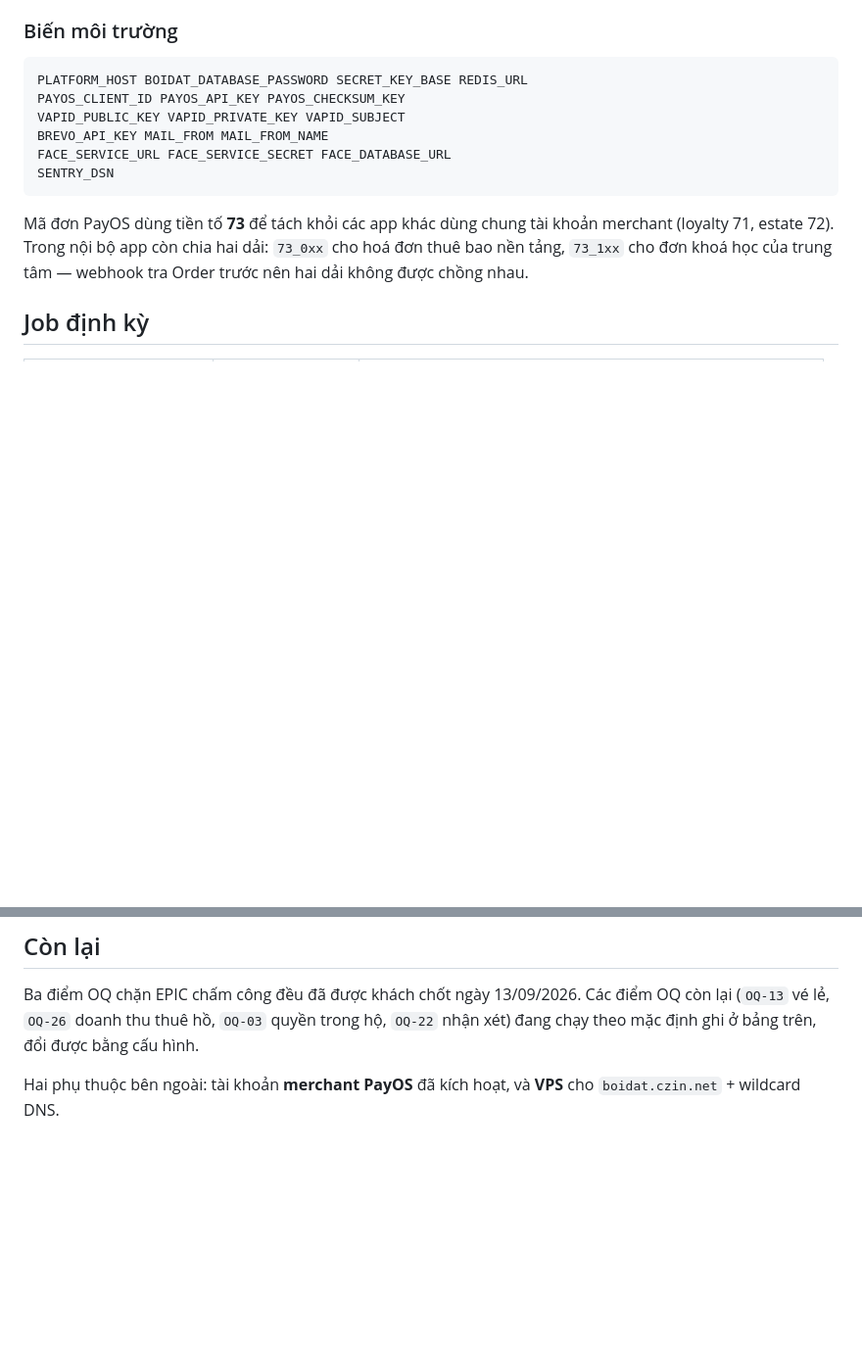
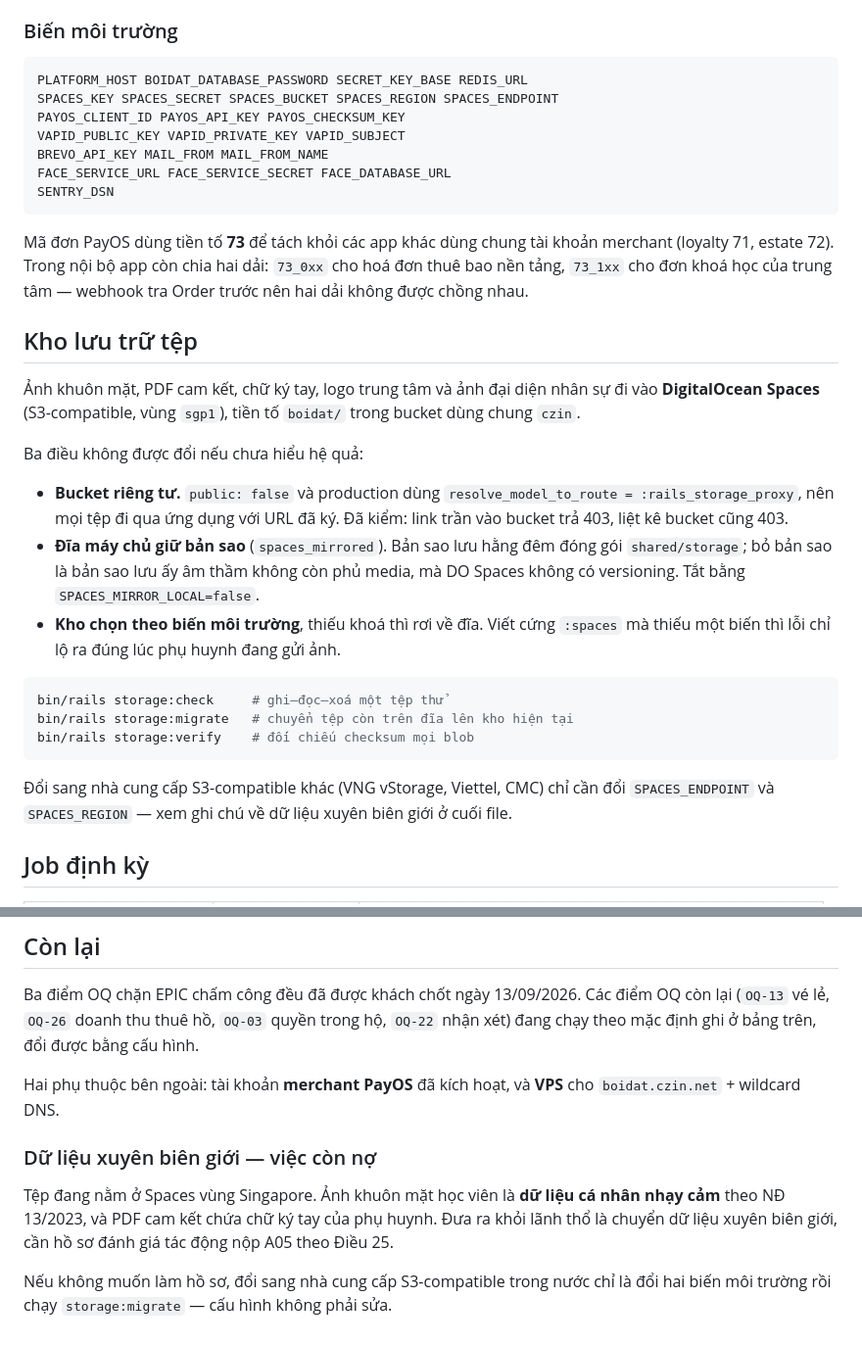
Before and after one commit to TiumPower/boidat, a Markdown page: README.md, 2 parts joined by grey strips. Shown at 98% size. GitHub-like rendering; blank space fills up the shorter version.

Commit message:
Tài liệu: kho lưu trữ Spaces, bản sao cục bộ, và việc còn nợ về dữ liệu xuyên biên giới
Co-Authored-By: Claude Opus 5 <noreply@anthropic.com>

````diff
--- a/README.md
+++ b/README.md
@@ -133,6 +133,7 @@ kịch bản thầy xin nghỉ → duyệt → hoàn buổi → phụ huynh đ
 
 ```
 PLATFORM_HOST BOIDAT_DATABASE_PASSWORD SECRET_KEY_BASE REDIS_URL
+SPACES_KEY SPACES_SECRET SPACES_BUCKET SPACES_REGION SPACES_ENDPOINT
 PAYOS_CLIENT_ID PAYOS_API_KEY PAYOS_CHECKSUM_KEY
 VAPID_PUBLIC_KEY VAPID_PRIVATE_KEY VAPID_SUBJECT
 BREVO_API_KEY MAIL_FROM MAIL_FROM_NAME
@@ -144,6 +145,33 @@ Mã đơn PayOS dùng tiền tố **73** để tách khỏi các app khác dùng
 merchant (loyalty 71, estate 72). Trong nội bộ app còn chia hai dải: `73_0xx` cho
 hoá đơn thuê bao nền tảng, `73_1xx` cho đơn khoá học của trung tâm — webhook tra
 Order trước nên hai dải không được chồng nhau.
+
+## Kho lưu trữ tệp
+
+Ảnh khuôn mặt, PDF cam kết, chữ ký tay, logo trung tâm và ảnh đại diện nhân sự
+đi vào **DigitalOcean Spaces** (S3-compatible, vùng `sgp1`), tiền tố `boidat/`
+trong bucket dùng chung `czin`.
+
+Ba điều không được đổi nếu chưa hiểu hệ quả:
+
+- **Bucket riêng tư.** `public: false` và production dùng
+  `resolve_model_to_route = :rails_storage_proxy`, nên mọi tệp đi qua ứng dụng
+  với URL đã ký. Đã kiểm: link trần vào bucket trả 403, liệt kê bucket cũng 403.
+- **Đĩa máy chủ giữ bản sao** (`spaces_mirrored`). Bản sao lưu hằng đêm đóng gói
+  `shared/storage`; bỏ bản sao là bản sao lưu ấy âm thầm không còn phủ media,
+  mà DO Spaces không có versioning. Tắt bằng `SPACES_MIRROR_LOCAL=false`.
+- **Kho chọn theo biến môi trường**, thiếu khoá thì rơi về đĩa. Viết cứng
+  `:spaces` mà thiếu một biến thì lỗi chỉ lộ ra đúng lúc phụ huynh đang gửi ảnh.
+
+```bash
+bin/rails storage:check     # ghi–đọc–xoá một tệp thử
+bin/rails storage:migrate   # chuyển tệp còn trên đĩa lên kho hiện tại
+bin/rails storage:verify    # đối chiếu checksum mọi blob
+```
+
+Đổi sang nhà cung cấp S3-compatible khác (VNG vStorage, Viettel, CMC) chỉ cần
+đổi `SPACES_ENDPOINT` và `SPACES_REGION` — xem ghi chú về dữ liệu xuyên biên
+giới ở cuối file.
 
 ## Job định kỳ
 
@@ -225,3 +253,13 @@ OQ còn lại (`OQ-13` vé lẻ, `OQ-26` doanh thu thuê hồ, `OQ-03` quyền t
 
 Hai phụ thuộc bên ngoài: tài khoản **merchant PayOS** đã kích hoạt, và **VPS**
 cho `boidat.czin.net` + wildcard DNS.
+
+### Dữ liệu xuyên biên giới — việc còn nợ
+
+Tệp đang nằm ở Spaces vùng Singapore. Ảnh khuôn mặt học viên là **dữ liệu cá
+nhân nhạy cảm** theo NĐ 13/2023, và PDF cam kết chứa chữ ký tay của phụ huynh.
+Đưa ra khỏi lãnh thổ là chuyển dữ liệu xuyên biên giới, cần hồ sơ đánh giá tác
+động nộp A05 theo Điều 25.
+
+Nếu không muốn làm hồ sơ, đổi sang nhà cung cấp S3-compatible trong nước chỉ là
+đổi hai biến môi trường rồi chạy `storage:migrate` — cấu hình không phải sửa.
````
